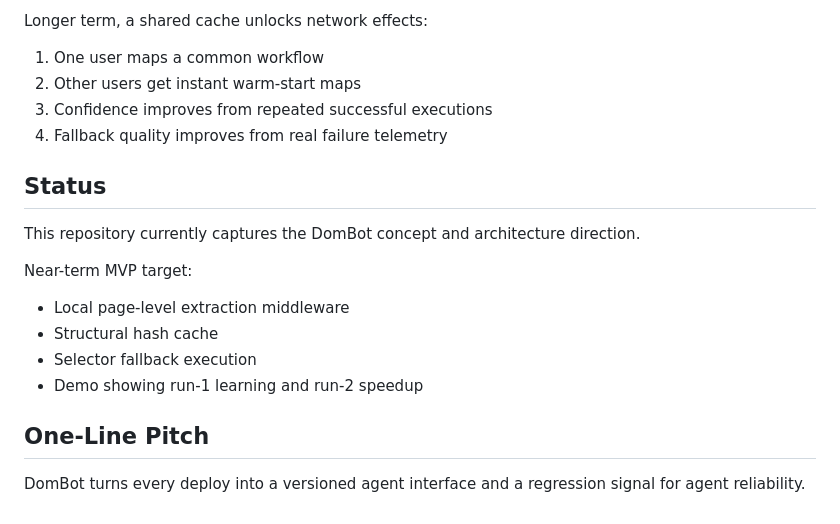
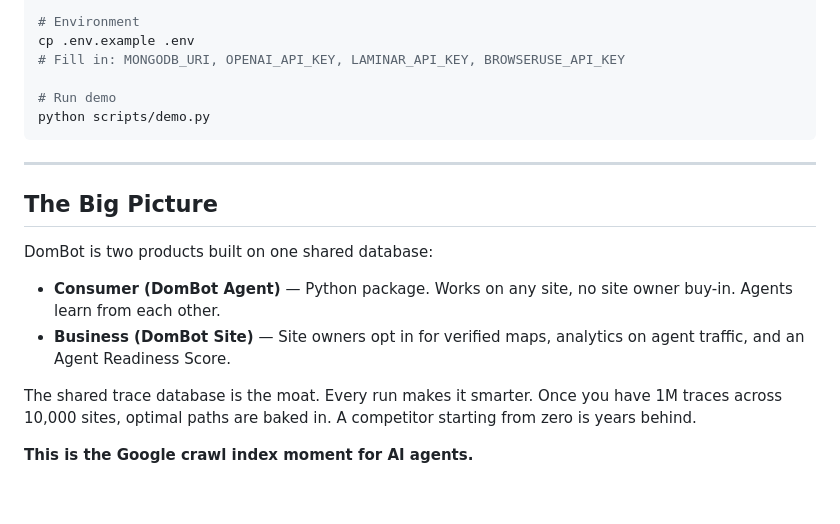
Before and after one commit to ekagra1602/Slipstream, a Markdown page: README.md, the part around one of its changes. Drawn GitHub-style.

````diff
--- a/README.md
+++ b/README.md
@@ -128,22 +178,21 @@ DomBot can evolve as two complementary products:
 
-Longer term, a shared cache unlocks network effects:
+# Environment
+cp .env.example .env
+# Fill in: MONGODB_URI, OPENAI_API_KEY, LAMINAR_API_KEY, BROWSERUSE_API_KEY
 
-1. One user maps a common workflow
-2. Other users get instant warm-start maps
-3. Confidence improves from repeated successful executions
-4. Fallback quality improves from real failure telemetry
+# Run demo
+python scripts/demo.py
+```
 
-## Status
+---
 
-This repository currently captures the DomBot concept and architecture direction.
+## The Big Picture
 
-Near-term MVP target:
+DomBot is two products built on one shared database:
 
-- Local page-level extraction middleware
-- Structural hash cache
-- Selector fallback execution
-- Demo showing run-1 learning and run-2 speedup
+- **Consumer (DomBot Agent)** — Python package. Works on any site, no site owner buy-in. Agents learn from each other.
+- **Business (DomBot Site)** — Site owners opt in for verified maps, analytics on agent traffic, and an Agent Readiness Score.
 
-## One-Line Pitch
+The shared trace database is the moat. Every run makes it smarter. Once you have 1M traces across 10,000 sites, optimal paths are baked in. A competitor starting from zero is years behind.
 
-DomBot turns every deploy into a versioned agent interface and a regression signal for agent reliability.
+**This is the Google crawl index moment for AI agents.**
````
Also changed, not shown: other parts of README.md (+136 -86 lines), CLAUDE.md (+145 -94 lines), design.md (added, +35 -0 lines).
